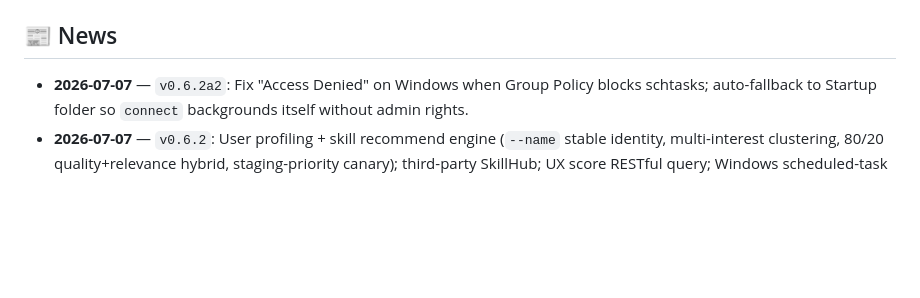
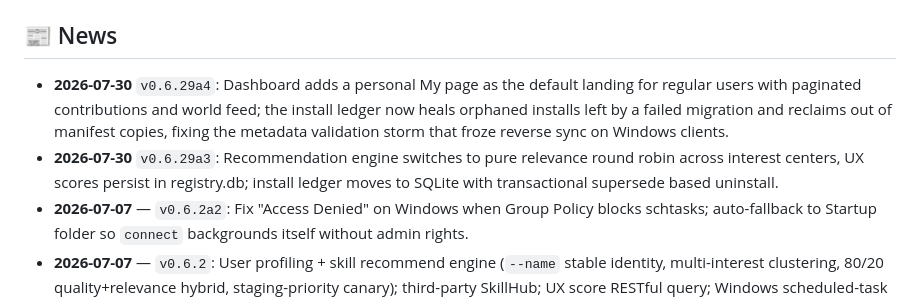
Before and after one commit to Shimmering-Ruby/xskill, a Markdown page: README.en.md, the part around the change. GitHub-like rendering; blank space fills up the shorter version.

Commit message:
docs: 更新 README 动态栏（v0.6.29a3 与 a4 主要变更）

```diff
--- a/README.en.md
+++ b/README.en.md
@@ -185,6 +185,8 @@ xskill upload ./my-skill       # package & upload a skill folder (with SKILL.md)
 
 ## 📰 News
 
+- **2026-07-30** `v0.6.29a4`: Dashboard adds a personal My page as the default landing for regular users with paginated contributions and world feed; the install ledger now heals orphaned installs left by a failed migration and reclaims out of manifest copies, fixing the metadata validation storm that froze reverse sync on Windows clients.
+- **2026-07-30** `v0.6.29a3`: Recommendation engine switches to pure relevance round robin across interest centers, UX scores persist in registry.db; install ledger moves to SQLite with transactional supersede based uninstall.
 - **2026-07-07** — `v0.6.2a2`: Fix "Access Denied" on Windows when Group Policy blocks schtasks; auto-fallback to Startup folder so `connect` backgrounds itself without admin rights.
 - **2026-07-07** — `v0.6.2`: User profiling + skill recommend engine (`--name` stable identity, multi-interest clustering, 80/20 quality+relevance hybrid, staging-priority canary); third-party SkillHub; UX score RESTful query; Windows scheduled-task daemon (`xskill start/stop/status`).
 - **2026-05-29** — Trae IDE / Trae Agent adapter.
```
Also changed, not shown: README.md (+2 -0 lines).
